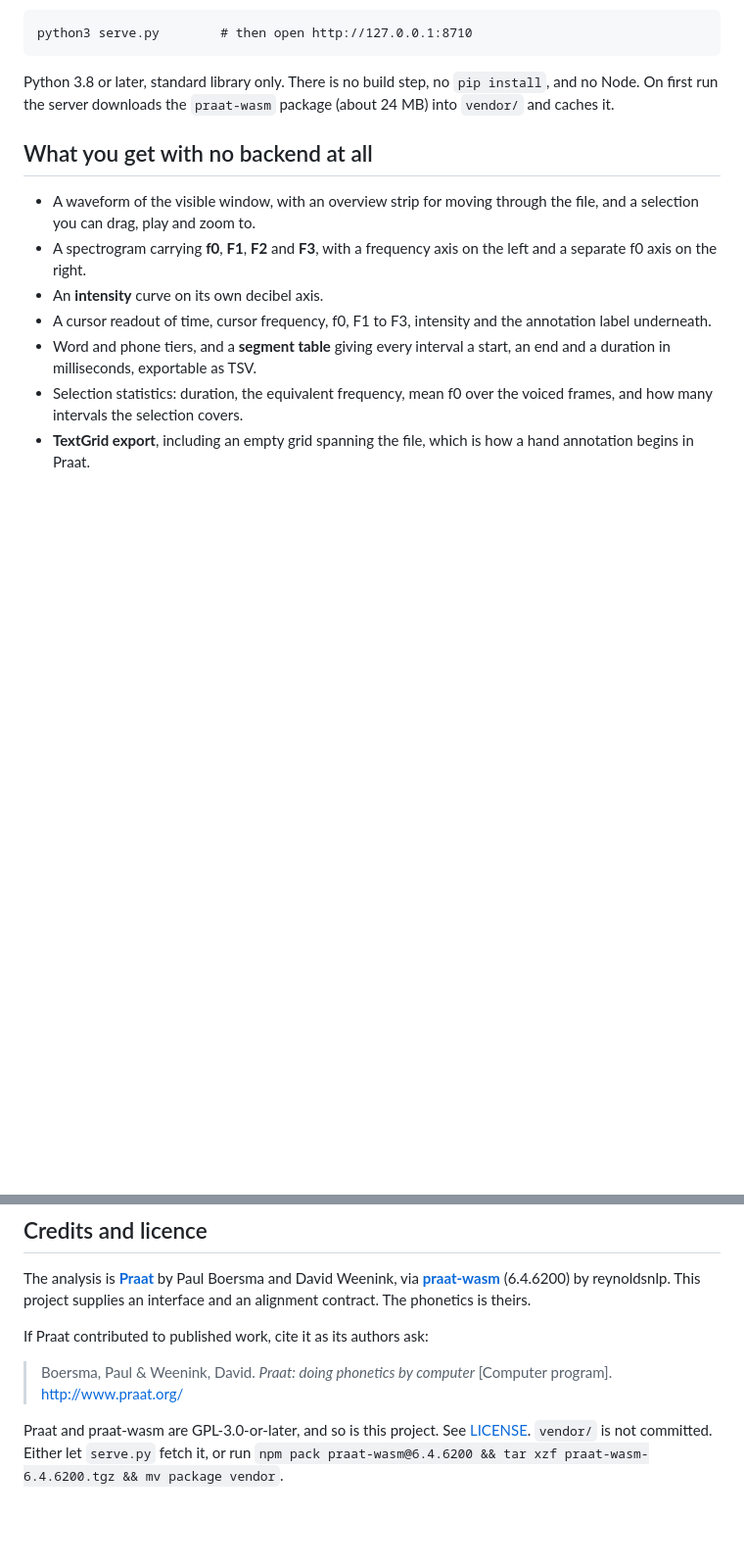
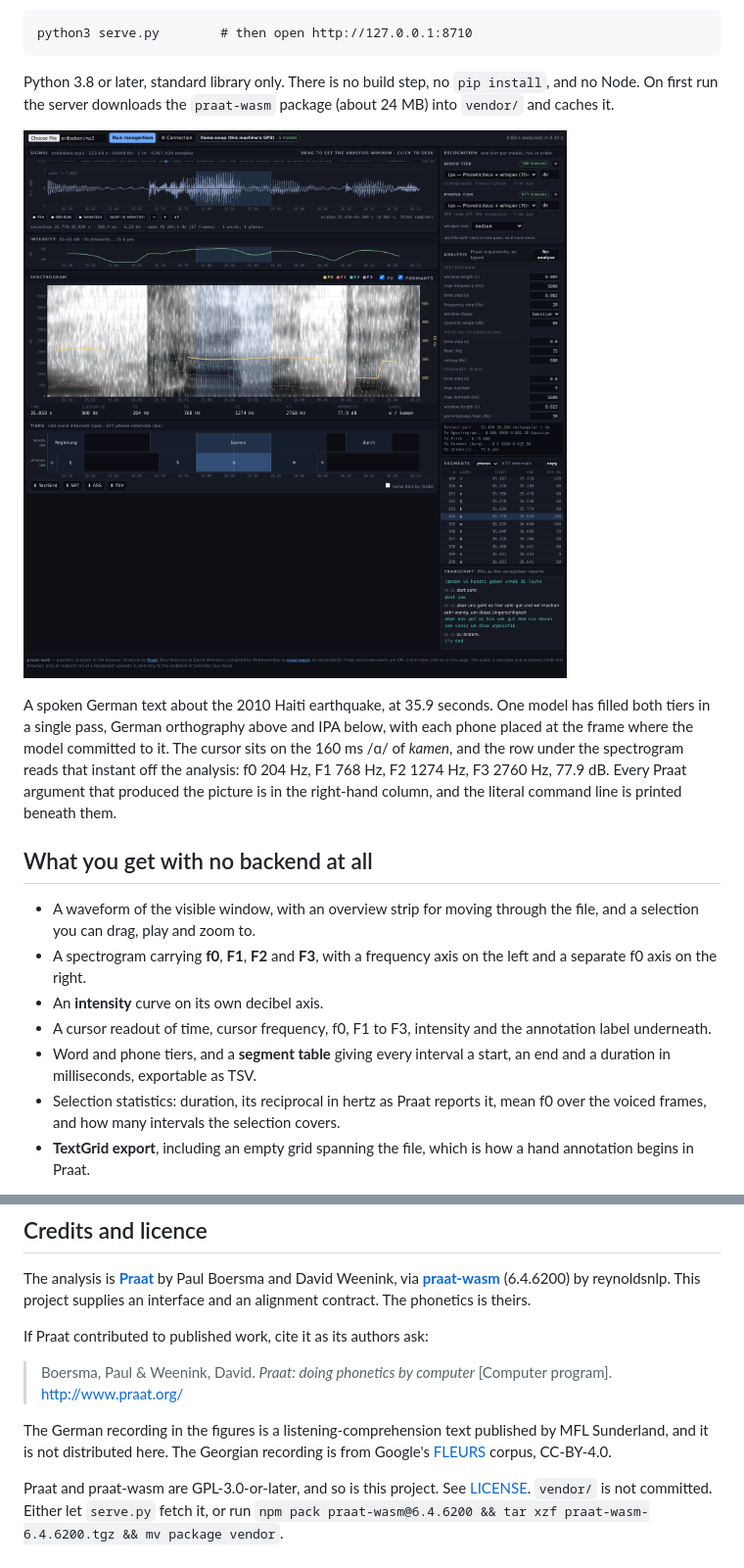
Before and after one commit to 3-mmc/praat-web, a Markdown page: README.md, 2 parts joined by grey strips. Shown at 98% size. Drawn GitHub-style; pictures changed too: docs/fig-german.png (added); blank space fills up the shorter version.

```diff
--- a/README.md
+++ b/README.md
@@ -10,6 +10,10 @@ python3 serve.py        # then open http://127.0.0.1:8710
 
 Python 3.8 or later, standard library only. There is no build step, no `pip install`, and no Node. On first run the server downloads the `praat-wasm` package (about 24 MB) into `vendor/` and caches it.
 
+![praat-web analysing a German recording: waveform, intensity, spectrogram with formant and f0 tracks, and word and phone tiers underneath](docs/fig-german.png)
+
+A spoken German text about the 2010 Haiti earthquake, at 35.9 seconds. One model has filled both tiers in a single pass, German orthography above and IPA below, with each phone placed at the frame where the model committed to it. The cursor sits on the 160 ms /ɑ/ of *kamen*, and the row under the spectrogram reads that instant off the analysis: f0 204 Hz, F1 768 Hz, F2 1274 Hz, F3 2760 Hz, 77.9 dB. Every Praat argument that produced the picture is in the right-hand column, and the literal command line is printed beneath them.
+
 ## What you get with no backend at all
 
 - A waveform of the visible window, with an overview strip for moving through the file, and a selection you can drag, play and zoom to.
@@ -17,7 +21,7 @@ Python 3.8 or later, standard library only. There is no build step, no `pip inst
 - An **intensity** curve on its own decibel axis.
 - A cursor readout of time, cursor frequency, f0, F1 to F3, intensity and the annotation label underneath.
 - Word and phone tiers, and a **segment table** giving every interval a start, an end and a duration in milliseconds, exportable as TSV.
-- Selection statistics: duration, the equivalent frequency, mean f0 over the voiced frames, and how many intervals the selection covers.
+- Selection statistics: duration, its reciprocal in hertz as Praat reports it, mean f0 over the voiced frames, and how many intervals the selection covers.
 - **TextGrid export**, including an empty grid spanning the file, which is how a hand annotation begins in Praat.
 
 Analysis runs on the visible window only, as Praat's own editor does. The cost is roughly 270 ms per second of audio, so analysing an hour-long interview in one pass would stall the tab.
@@ -166,4 +180,6 @@ If Praat contributed to published work, cite it as its authors ask:
 
 > Boersma, Paul & Weenink, David. *Praat: doing phonetics by computer* [Computer program]. http://www.praat.org/
 
+The German recording in the figures is a listening-comprehension text published by MFL Sunderland, and it is not distributed here. The Georgian recording is from Google's [FLEURS](https://huggingface.co/datasets/google/fleurs) corpus, CC-BY-4.0.
+
 Praat and praat-wasm are GPL-3.0-or-later, and so is this project. See [LICENSE](LICENSE). `vendor/` is not committed. Either let `serve.py` fetch it, or run `npm pack praat-wasm@6.4.6200 && tar xzf praat-wasm-6.4.6200.tgz && mv package vendor`.
```
Also changed, not shown: other parts of README.md (+10 -0 lines), docs/fig-georgian.png (added), docs/fig-progressive.png (added).
